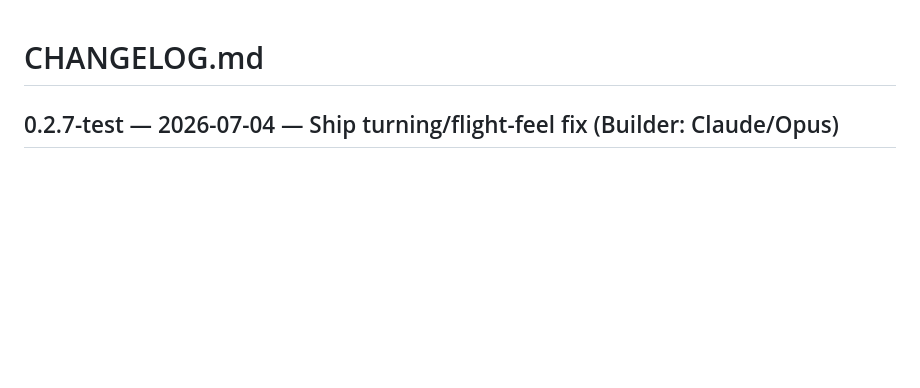
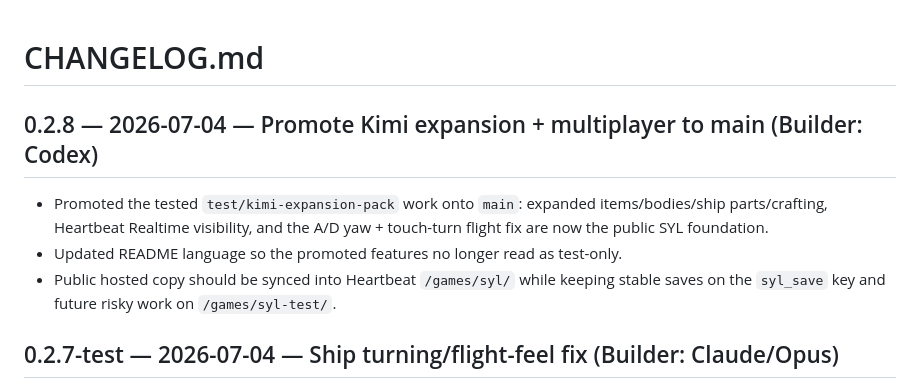
Before and after one commit to JaronKBragg7337/SYL-Full-Game, a Markdown page: CHANGELOG.md, the part around the change. Rendered like a GitHub page; blank space fills up the shorter version.

```diff
--- a/CHANGELOG.md
+++ b/CHANGELOG.md
@@ -1,4 +1,12 @@
 # CHANGELOG.md
+
+## 0.2.8 — 2026-07-04 — Promote Kimi expansion + multiplayer to main (Builder: Codex)
+- Promoted the tested `test/kimi-expansion-pack` work onto `main`: expanded
+  items/bodies/ship parts/crafting, Heartbeat Realtime visibility, and the
+  A/D yaw + touch-turn flight fix are now the public SYL foundation.
+- Updated README language so the promoted features no longer read as test-only.
+- Public hosted copy should be synced into Heartbeat `/games/syl/` while keeping
+  stable saves on the `syl_save` key and future risky work on `/games/syl-test/`.
 
 ## 0.2.7-test — 2026-07-04 — Ship turning/flight-feel fix (Builder: Claude/Opus)
 - Yaw is now a first-class, holdable control: `A`/`D` turn the ship (in addition
```
Also changed, not shown: HANDOFF.md (+20 -0 lines), README.md (+6 -11 lines).
